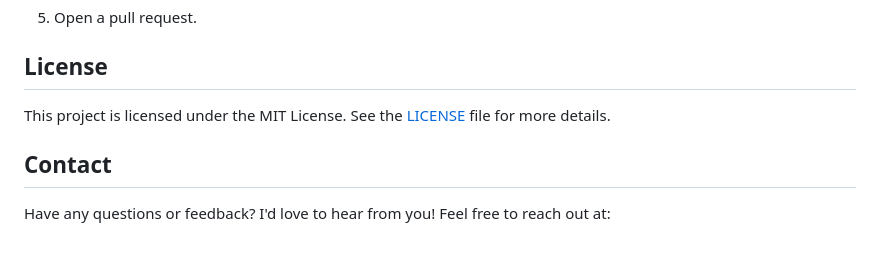
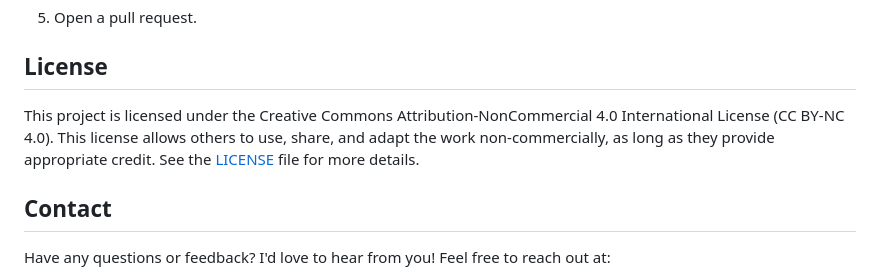
Before and after one commit to ibeuler/LAB-Reports, a Markdown page: README.md, the part around the change. Rendered like a GitHub page; blank space fills up the shorter version.

```diff
--- a/README.md
+++ b/README.md
@@ -82,8 +82,7 @@ If you'd like to contribute to this project, please follow these steps:
 
 ## License
 
-This project is licensed under the MIT License. See the [LICENSE](LICENSE) file for more details.
-
+This project is licensed under the Creative Commons Attribution-NonCommercial 4.0 International License (CC BY-NC 4.0). This license allows others to use, share, and adapt the work non-commercially, as long as they provide appropriate credit. See the [LICENSE](LICENSE) file for more details.
 
 ## Contact
 
```
